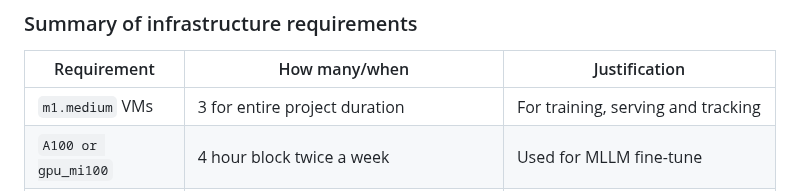
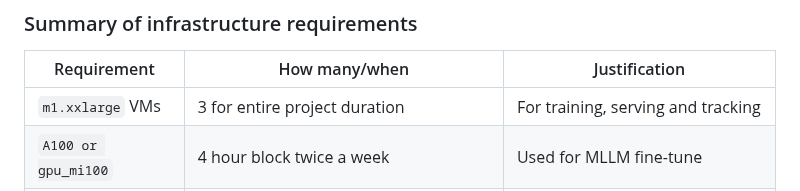
Before and after one commit to Mypainismorethanyours/A-Machine-Learning-System-for-Detecting-Misinformation-in-Media-Images, a Markdown page: README.md, the part around the change. GitHub-like rendering.

```diff
--- a/README.md
+++ b/README.md
@@ -59,7 +59,7 @@ The table below shows an example, it is not a recommendation. -->
 
 | Requirement         | How many/when                                     | Justification                          |
 |---------------------|---------------------------------------------------|----------------------------------------|
-| `m1.medium` VMs     | 3 for entire project duration                     |For training, serving and tracking      |
+| `m1.xxlarge` VMs     | 3 for entire project duration                     |For training, serving and tracking      |
 | `A100 or gpu_mi100` | 4 hour block twice a week                         |Used for MLLM fine-tune                 |
 | Floating IPs        | 1 for entire project duration, 1 for sporadic use |One for Project and one for partial test|
 
```
